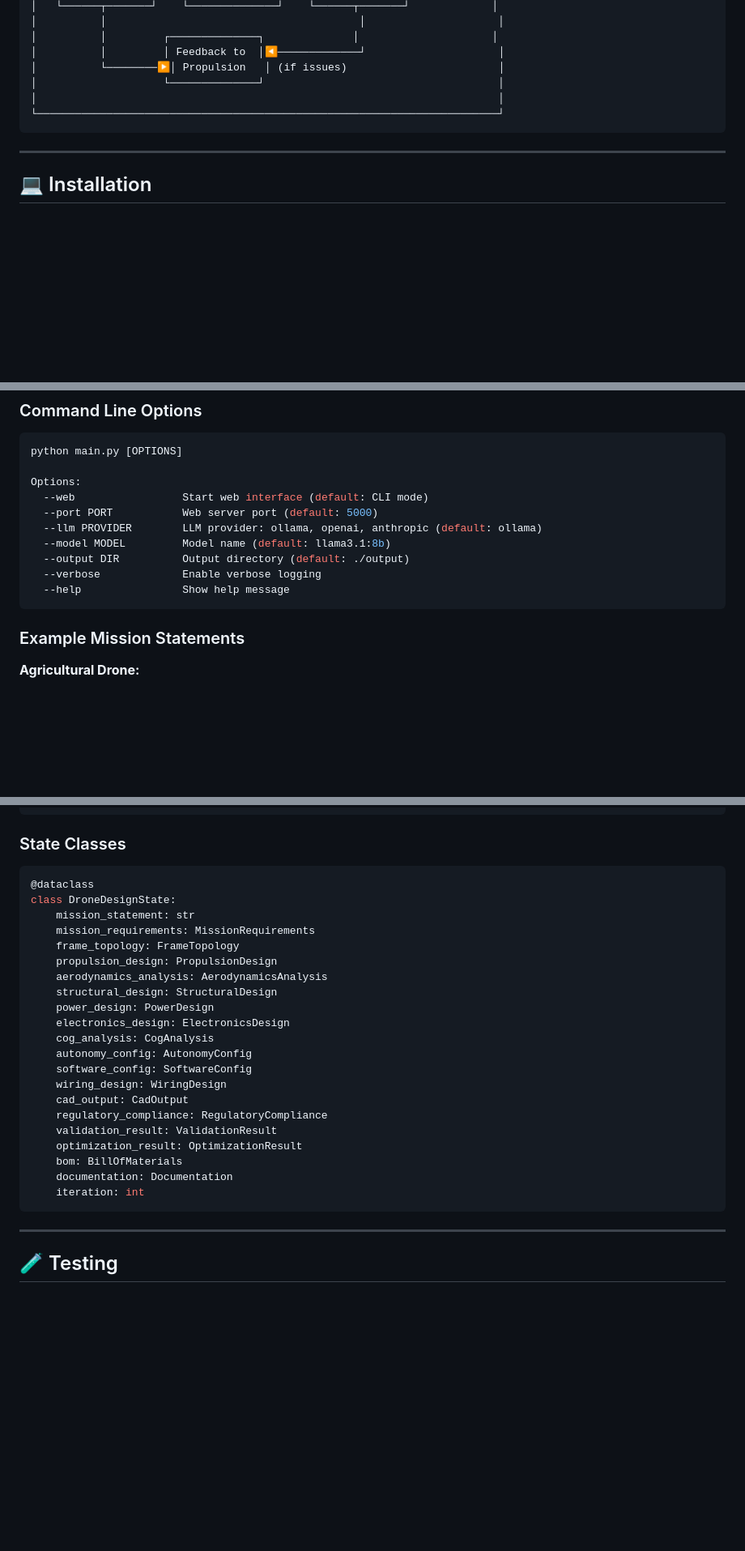
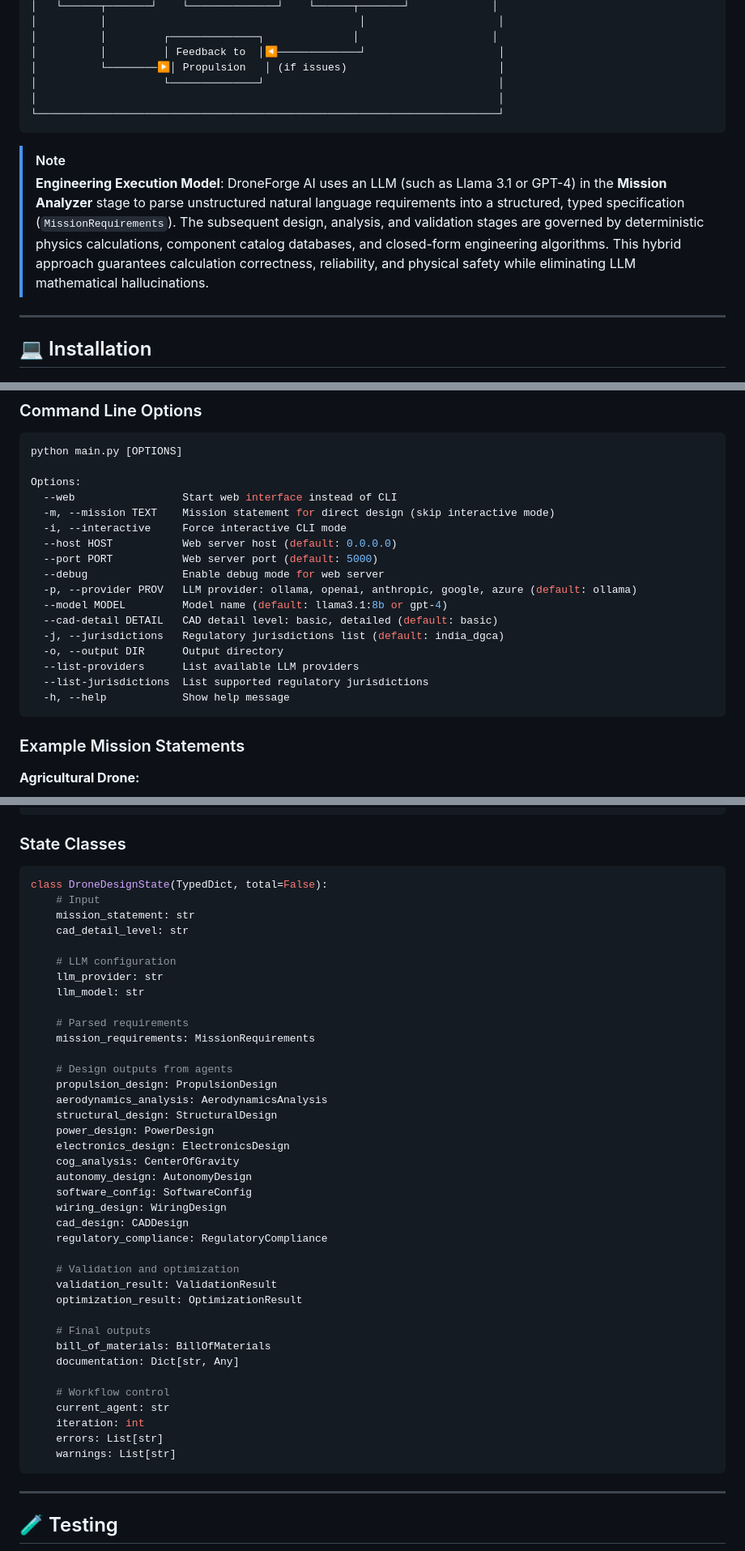
Before and after one commit to AKSHAY-RSOL/LLM-ML_DroneConstructor, a Markdown page: README.md, 3 parts joined by grey strips. Shown at 81% size. GitHub-like rendering; blank space fills up the shorter version.

Commit message:
docs: update README with correct CLI options and TypedDict schema

````diff
--- a/README.md
+++ b/README.md
@@ -140,6 +140,9 @@ Automatic design iteration until all validation criteria pass:
 └─────────────────────────────────────────────────────────────────────────┘
 ```
 
+> [!NOTE]
+> **Engineering Execution Model**: DroneForge AI uses an LLM (such as Llama 3.1 or GPT-4) in the **Mission Analyzer** stage to parse unstructured natural language requirements into a structured, typed specification (`MissionRequirements`). The subsequent design, analysis, and validation stages are governed by deterministic physics calculations, component catalog databases, and closed-form engineering algorithms. This hybrid approach guarantees calculation correctness, reliability, and physical safety while eliminating LLM mathematical hallucinations.
+
 ---
 
 ## 💻 Installation
@@ -258,13 +261,20 @@ print(f"Estimated Cost: ₹{result['bom']['total_cost_inr']:,.0f}")
 python main.py [OPTIONS]
 
 Options:
-  --web                 Start web interface (default: CLI mode)
+  --web                 Start web interface instead of CLI
+  -m, --mission TEXT    Mission statement for direct design (skip interactive mode)
+  -i, --interactive     Force interactive CLI mode
+  --host HOST           Web server host (default: 0.0.0.0)
   --port PORT           Web server port (default: 5000)
-  --llm PROVIDER        LLM provider: ollama, openai, anthropic (default: ollama)
-  --model MODEL         Model name (default: llama3.1:8b)
-  --output DIR          Output directory (default: ./output)
-  --verbose             Enable verbose logging
-  --help                Show help message
+  --debug               Enable debug mode for web server
+  -p, --provider PROV   LLM provider: ollama, openai, anthropic, google, azure (default: ollama)
+  --model MODEL         Model name (default: llama3.1:8b or gpt-4)
+  --cad-detail DETAIL   CAD detail level: basic, detailed (default: basic)
+  -j, --jurisdictions   Regulatory jurisdictions list (default: india_dgca)
+  -o, --output DIR      Output directory
+  --list-providers      List available LLM providers
+  --list-jurisdictions  List supported regulatory jurisdictions
+  -h, --help            Show help message
 ```
 
 ### Example Mission Statements
@@ -559,27 +569,44 @@ class DroneForgeWorkflow:
 ### State Classes
 
 ```python
-@dataclass
-class DroneDesignState:
+class DroneDesignState(TypedDict, total=False):
+    # Input
     mission_statement: str
+    cad_detail_level: str
+
+    # LLM configuration
+    llm_provider: str
+    llm_model: str
+
+    # Parsed requirements
     mission_requirements: MissionRequirements
-    frame_topology: FrameTopology
+
+    # Design outputs from agents
     propulsion_design: PropulsionDesign
     aerodynamics_analysis: AerodynamicsAnalysis
     structural_design: StructuralDesign
     power_design: PowerDesign
     electronics_design: ElectronicsDesign
-    cog_analysis: CogAnalysis
-    autonomy_config: AutonomyConfig
+    cog_analysis: CenterOfGravity
+    autonomy_design: AutonomyDesign
     software_config: SoftwareConfig
     wiring_design: WiringDesign
-    cad_output: CadOutput
+    cad_design: CADDesign
     regulatory_compliance: RegulatoryCompliance
+
+    # Validation and optimization
     validation_result: ValidationResult
     optimization_result: OptimizationResult
-    bom: BillOfMaterials
-    documentation: Documentation
+
+    # Final outputs
+    bill_of_materials: BillOfMaterials
+    documentation: Dict[str, Any]
+
+    # Workflow control
+    current_agent: str
     iteration: int
+    errors: List[str]
+    warnings: List[str]
 ```
 
 ---
````
